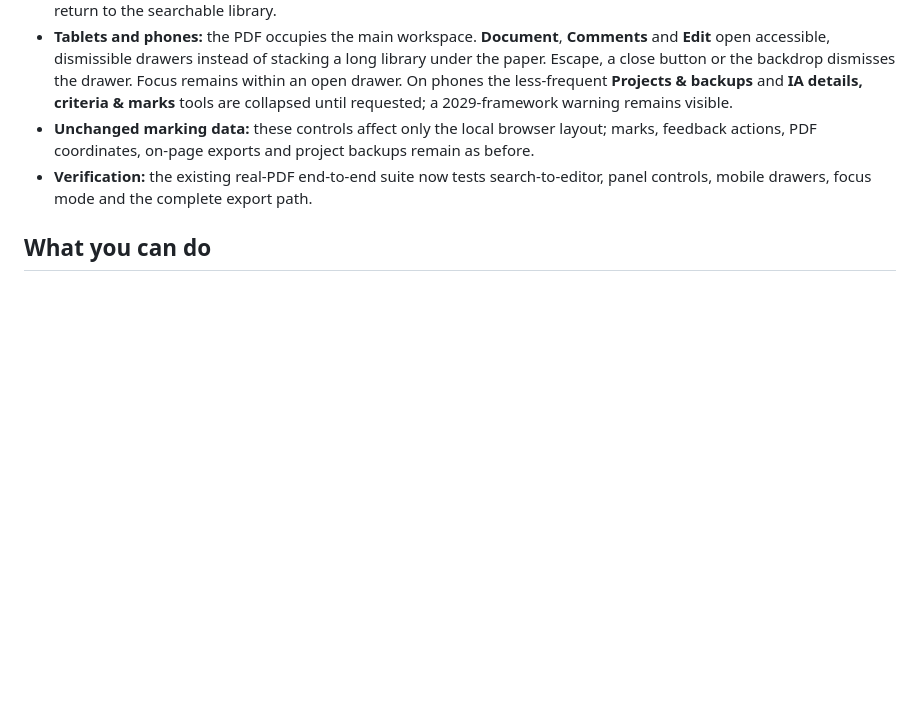
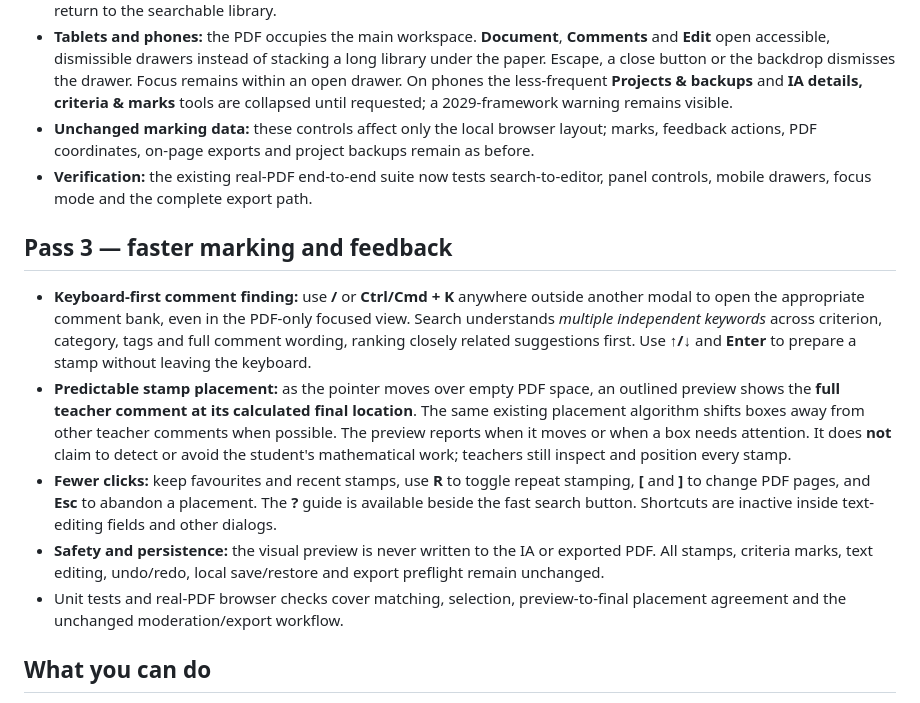
Before and after one commit to chriswalker-afk/IA-Marking, a Markdown page: README.md, the part around the change. Rendered like a GitHub page; blank space fills up the shorter version.

Commit message:
Document Pass 3 keyboard-first comment finding and predicted stamp placement

```diff
--- a/README.md
+++ b/README.md
@@ -23,6 +23,14 @@
 - **Tablets and phones:** the PDF occupies the main workspace. **Document**, **Comments** and **Edit** open accessible, dismissible drawers instead of stacking a long library under the paper. Escape, a close button or the backdrop dismisses the drawer. Focus remains within an open drawer. On phones the less-frequent **Projects & backups** and **IA details, criteria & marks** tools are collapsed until requested; a 2029-framework warning remains visible.
 - **Unchanged marking data:** these controls affect only the local browser layout; marks, feedback actions, PDF coordinates, on-page exports and project backups remain as before.
 - **Verification:** the existing real-PDF end-to-end suite now tests search-to-editor, panel controls, mobile drawers, focus mode and the complete export path.
+
+## Pass 3 — faster marking and feedback
+
+- **Keyboard-first comment finding:** use **/** or **Ctrl/Cmd + K** anywhere outside another modal to open the appropriate comment bank, even in the PDF-only focused view. Search understands *multiple independent keywords* across criterion, category, tags and full comment wording, ranking closely related suggestions first. Use **↑/↓** and **Enter** to prepare a stamp without leaving the keyboard.
+- **Predictable stamp placement:** as the pointer moves over empty PDF space, an outlined preview shows the **full teacher comment at its calculated final location**. The same existing placement algorithm shifts boxes away from other teacher comments when possible. The preview reports when it moves or when a box needs attention. It does **not** claim to detect or avoid the student's mathematical work; teachers still inspect and position every stamp.
+- **Fewer clicks:** keep favourites and recent stamps, use **R** to toggle repeat stamping, **[** and **]** to change PDF pages, and **Esc** to abandon a placement. The **?** guide is available beside the fast search button. Shortcuts are inactive inside text-editing fields and other dialogs.
+- **Safety and persistence:** the visual preview is never written to the IA or exported PDF. All stamps, criteria marks, text editing, undo/redo, local save/restore and export preflight remain unchanged.
+- Unit tests and real-PDF browser checks cover matching, selection, preview-to-final placement agreement and the unchanged moderation/export workflow.
 
 ## What you can do
 
```
